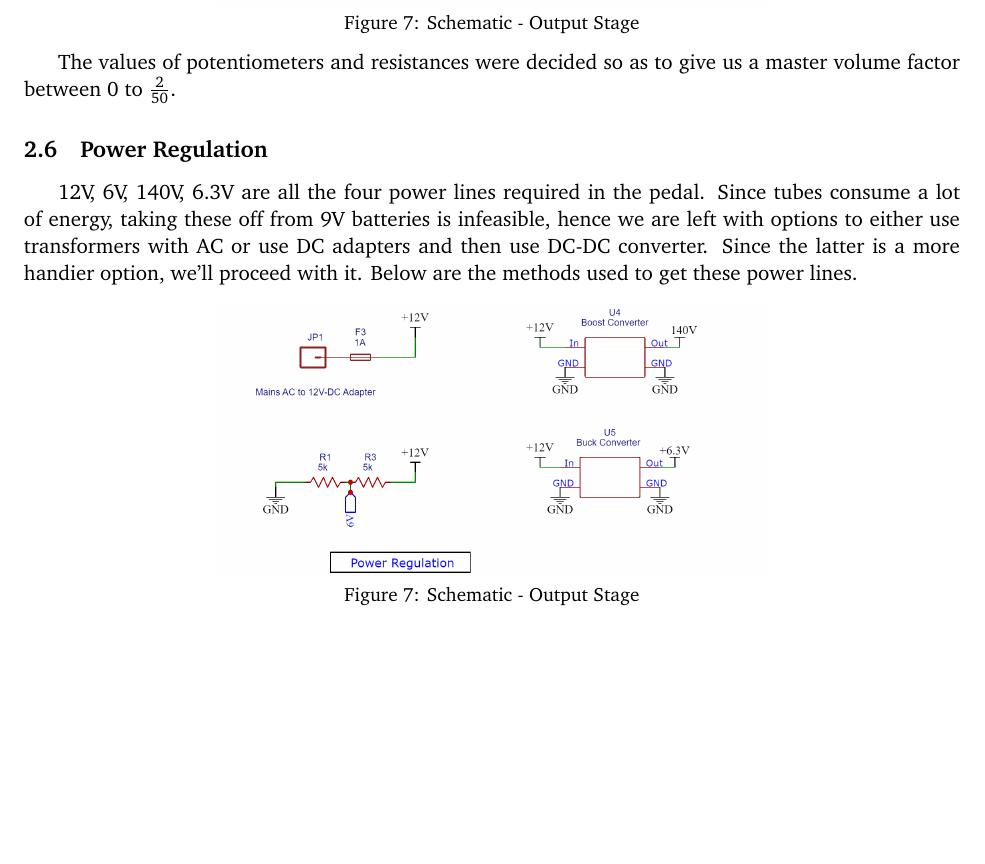
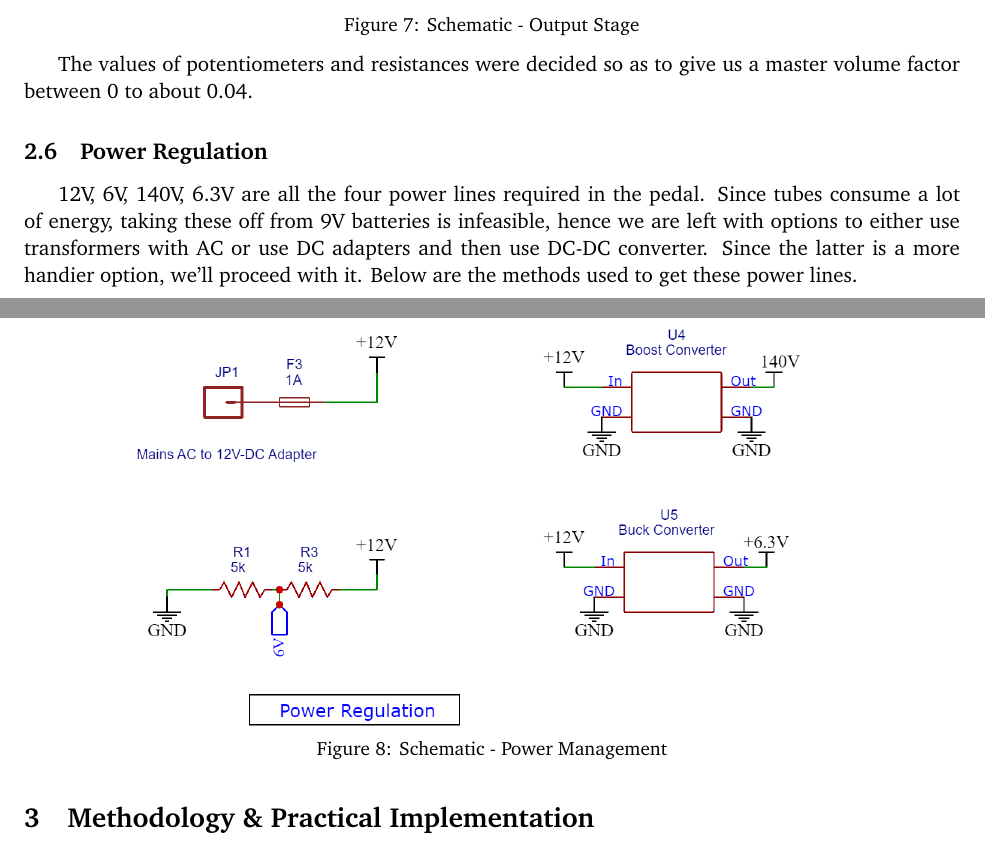
Before and after one commit to RishiNandha/TubeAmpPedal, a LaTeX document (Documentation LaTeX/main.tex): part of page 8 of 9 before the commit and two parts of pages 8 and 9 of 9 after it, the two joined at a grey line, cut so that both start at the same text, the shorter picture padded with empty space. Compiled offline with pdfLaTeX.

Commit message:
Updates from Overleaf

```diff
--- a/Documentation LaTeX/main.tex
+++ b/Documentation LaTeX/main.tex
@@ -462,11 +462,11 @@ In the above schematic, $R_G$ was chosen to be $50k$ just to be on the safer sid
 \tab Note here that the signal was amplified to almost $50$ to $65$ times in the first tube stage. Hence we need to attenuate it at the end. Thus there is a 1 Meg resistance in series with a $50k\Omega$ potentiometer to do the attenuation but also give some control on how much the second stage is driven.
 \newpage\subsection{Output Stage}
 \tab By the time we reach here we have amplified our signal by another factor of 50 or so, which is possibly not what a digital practice amplifier or any home speaker is designed to take. This is the distinction between building a pre-amplifier for an upcoming power amplification stage and building a guitar pedal. The output stage includes a powered path and a passive path. We use the powered path \textbf{1.} When we are still prototyping and need to protect the amplifier with a fuse until the circuit is tried and tested or \textbf{2.} When our practice amplifier is not a "Hi-Z" amplifier in which case the current through the Amplifier will affect our 2nd Tube stage. When the powered path isn't necessary we switch to the passive path so as to cut down on the noise introduced by the powered amplification and fuse.
-\begin{center}\includegraphics[width=0.6\textwidth]{Documentation LaTeX/sch_output.png}\\\small{Figure 7: Schematic - Output Stage}\end{center}
-\tab The values of potentiometers and resistances were decided so as to give us a master volume factor between 0 to $\frac2{50}$.
+\begin{center}\includegraphics[width=0.9\textwidth]{Documentation LaTeX/sch_output.png}\\\small{Figure 7: Schematic - Output Stage}\end{center}
+\tab The values of potentiometers and resistances were decided so as to give us a master volume factor between 0 to about 0.04.
 \subsection{Power Regulation}
 \tab 12V, 6V, 140V, 6.3V are all the four power lines required in the pedal. Since tubes consume a lot of energy, taking these off from 9V batteries is infeasible, hence we are left with options to either use transformers with AC or use DC adapters and then use DC-DC converter. Since the latter is a more handier option, we'll proceed with it. Below are the methods used to get these power lines.
-\begin{center}\includegraphics[width=0.6\textwidth]{Documentation LaTeX/sch_power.png}\\\small{Figure 7: Schematic - Output Stage}\end{center}
+\begin{center}\includegraphics[width=0.9\textwidth]{Documentation LaTeX/sch_power.png}\\\small{Figure 8: Schematic - Power Management}\end{center}
     \section{Methodology \& Practical Implementation}
     \section{Results}
 
```
Also changed, not shown: Documentation LaTeX/main.tex (2 more changed lines).
